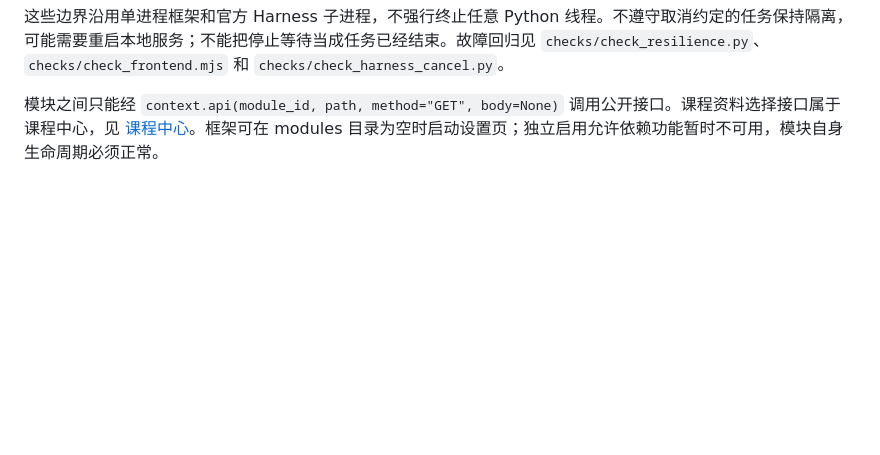
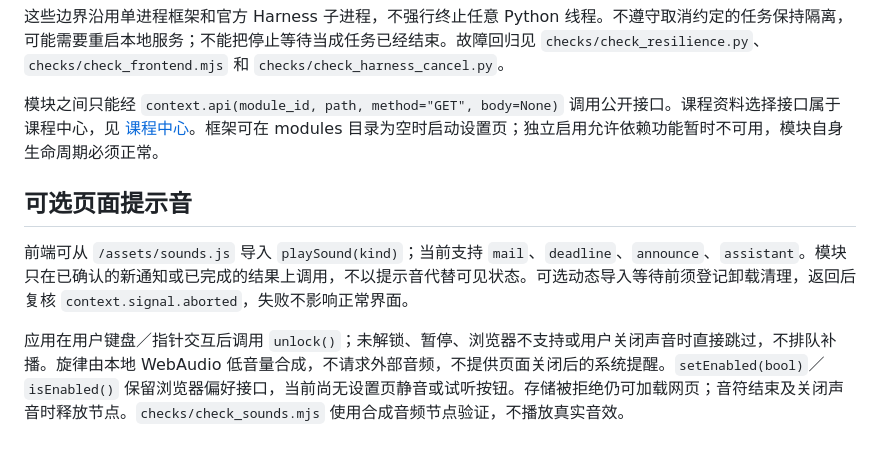
Before and after one commit to David-goldenman/SHTU-campusMate, a Markdown page: docs/MODULES.md, the part around the change. Rendered like a GitHub page; blank space fills up the shorter version.

Commit message:
说明页面提示音边界与课表显示兼容

```diff
--- a/docs/MODULES.md
+++ b/docs/MODULES.md
@@ -172,3 +172,10 @@ ELRC 与 Piazza 保留原有细粒度接口，同时提供共享快照。它们
 这些边界沿用单进程框架和官方 Harness 子进程，不强行终止任意 Python 线程。不遵守取消约定的任务保持隔离，可能需要重启本地服务；不能把停止等待当成任务已经结束。故障回归见 `checks/check_resilience.py`、`checks/check_frontend.mjs` 和 `checks/check_harness_cancel.py`。
 
 模块之间只能经 `context.api(module_id, path, method="GET", body=None)` 调用公开接口。课程资料选择接口属于课程中心，见 [课程中心](../modules/courses/README.md)。框架可在 modules 目录为空时启动设置页；独立启用允许依赖功能暂时不可用，模块自身生命周期必须正常。
+
+
+## 可选页面提示音
+
+前端可从 `/assets/sounds.js` 导入 `playSound(kind)`；当前支持 `mail`、`deadline`、`announce`、`assistant`。模块只在已确认的新通知或已完成的结果上调用，不以提示音代替可见状态。可选动态导入等待前须登记卸载清理，返回后复核 `context.signal.aborted`，失败不影响正常界面。
+
+应用在用户键盘／指针交互后调用 `unlock()`；未解锁、暂停、浏览器不支持或用户关闭声音时直接跳过，不排队补播。旋律由本地 WebAudio 低音量合成，不请求外部音频，不提供页面关闭后的系统提醒。`setEnabled(bool)`／`isEnabled()` 保留浏览器偏好接口，当前尚无设置页静音或试听按钮。存储被拒绝仍可加载网页；音符结束及关闭声音时释放节点。`checks/check_sounds.mjs` 使用合成音频节点验证，不播放真实音效。
```
Also changed, not shown: docs/ART_THEMES.md (+5 -0 lines).
